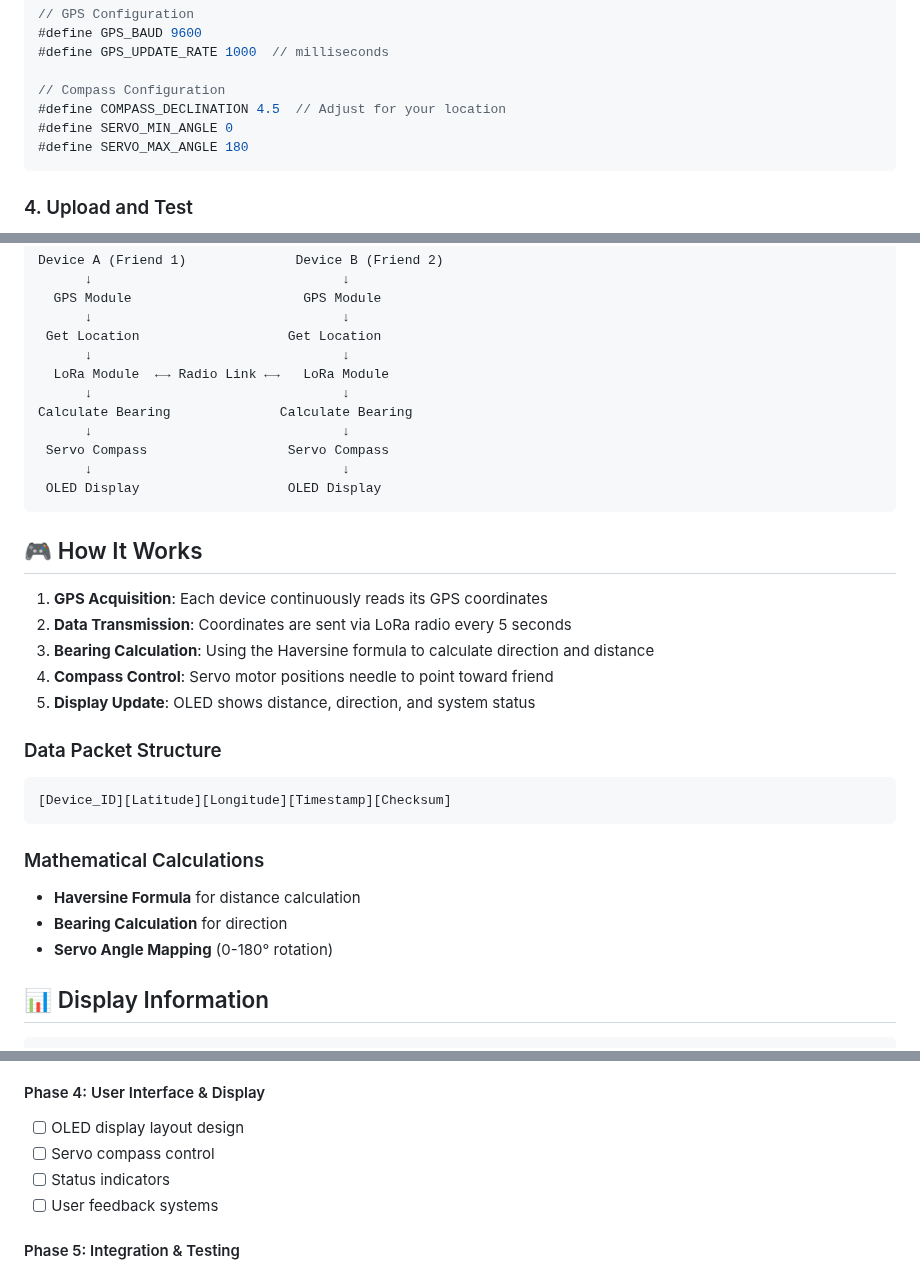
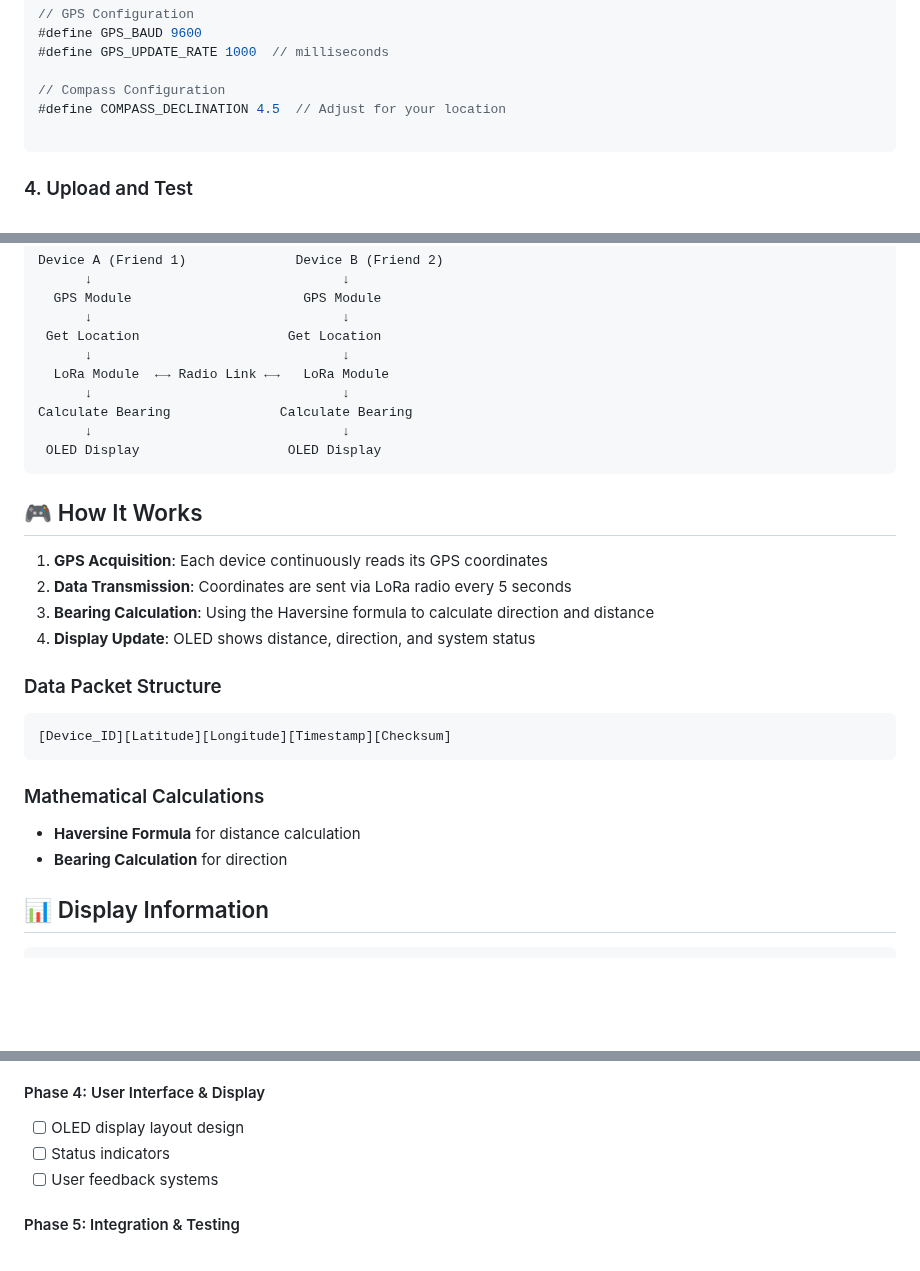
Before and after one commit to AmrEslim/SideQuester, a Markdown page: README.md, 3 parts joined by grey strips. Drawn GitHub-style; blank space fills up the shorter version.

````diff
--- a/README.md
+++ b/README.md
@@ -133,8 +120,7 @@ Signal → GPIO13 (PWM capable)
 
 // Compass Configuration
 #define COMPASS_DECLINATION 4.5  // Adjust for your location
-#define SERVO_MIN_ANGLE 0
-#define SERVO_MAX_ANGLE 180
+
 ```
 
 ### 4. Upload and Test
@@ -158,8 +144,6 @@ Device A (Friend 1)              Device B (Friend 2)
       ↓                                ↓
 Calculate Bearing              Calculate Bearing
       ↓                                ↓
- Servo Compass                  Servo Compass
-      ↓                                ↓
  OLED Display                   OLED Display
 ```
 
@@ -168,7 +152,6 @@ Calculate Bearing              Calculate Bearing
 1. **GPS Acquisition**: Each device continuously reads its GPS coordinates
 2. **Data Transmission**: Coordinates are sent via LoRa radio every 5 seconds
 3. **Bearing Calculation**: Using the Haversine formula to calculate direction and distance
-4. **Compass Control**: Servo motor positions needle to point toward friend
 5. **Display Update**: OLED shows distance, direction, and system status
 
 ### Data Packet Structure
@@ -179,7 +162,6 @@ Calculate Bearing              Calculate Bearing
 ### Mathematical Calculations
 - **Haversine Formula** for distance calculation
 - **Bearing Calculation** for direction
-- **Servo Angle Mapping** (0-180° rotation)
 
 ## 📊 Display Information
 
@@ -221,7 +203,6 @@ This project is currently in development. See our [detailed roadmap](https://git
 
 #### Phase 4: User Interface & Display
 - [ ] OLED display layout design
-- [ ] Servo compass control
 - [ ] Status indicators
 - [ ] User feedback systems
 
````
Also changed, not shown: other parts of README.md (+2 -16 lines).
